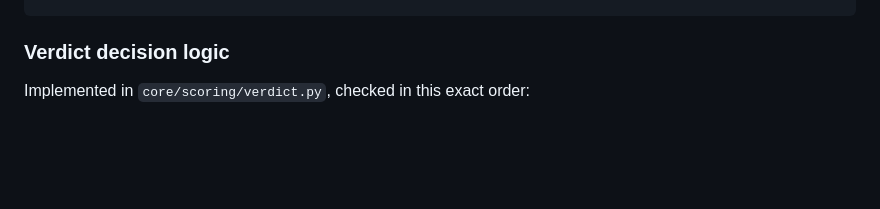
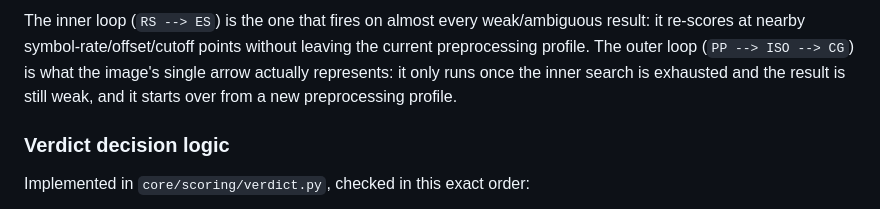
Before and after one commit to Akhil-0911/SigIQ, a Markdown page: README.md, the part around one of its changes. GitHub-like rendering; blank space fills up the shorter version.

```diff
--- a/README.md
+++ b/README.md
@@ -171,3 +191,8 @@ Input Loader (iq_reader / wav_reader, metadata_parser)
+The inner loop (`RS --> ES`) is the one that fires on almost every weak/ambiguous result: it re-scores
+at nearby symbol-rate/offset/cutoff points without leaving the current preprocessing profile. The outer
+loop (`PP --> ISO --> CG`) is what the image's single arrow actually represents: it only runs once the
+inner search is exhausted and the result is still weak, and it starts over from a new preprocessing
+profile.
 
 ### Verdict decision logic
 
```
Also changed, not shown: other parts of README.md (+20 -0 lines).
